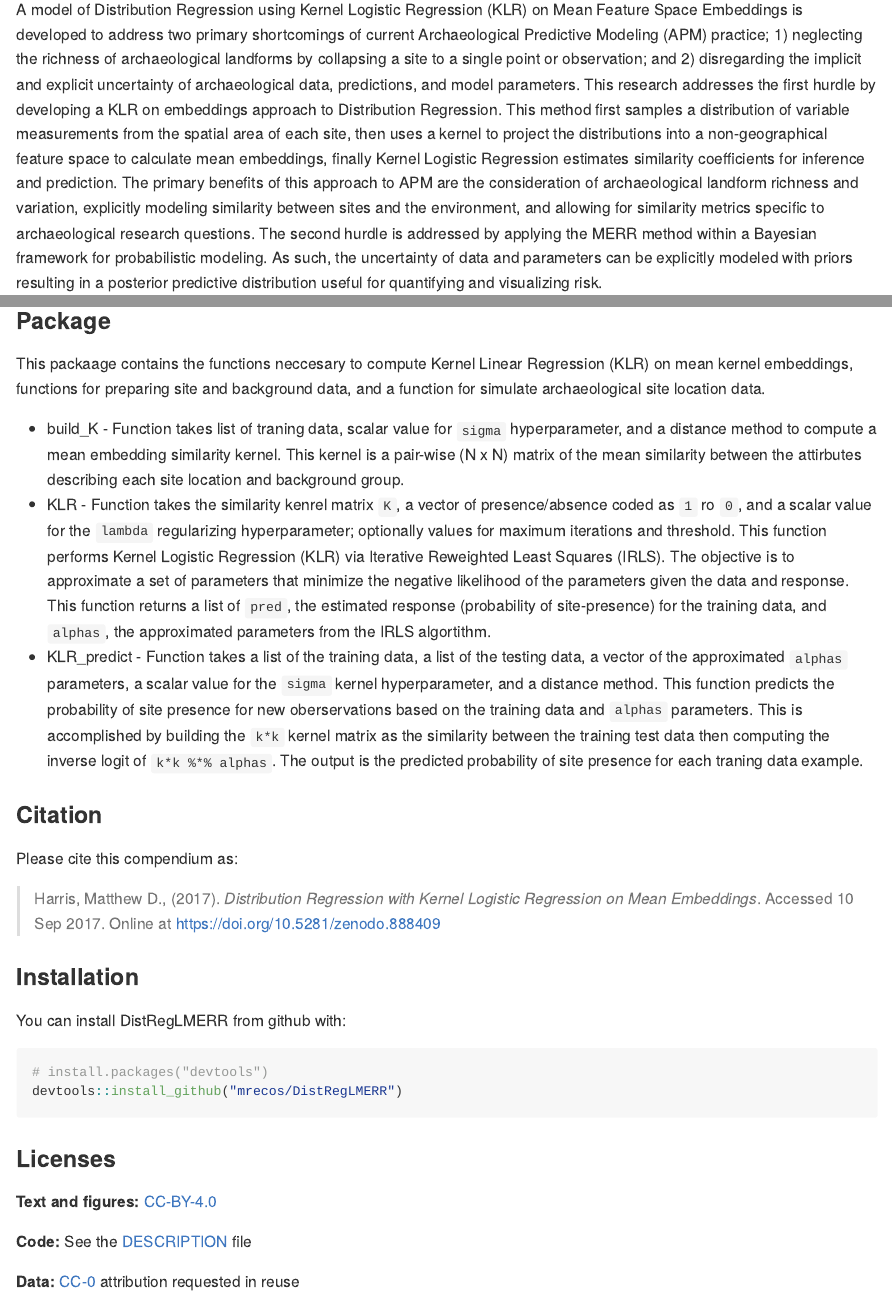
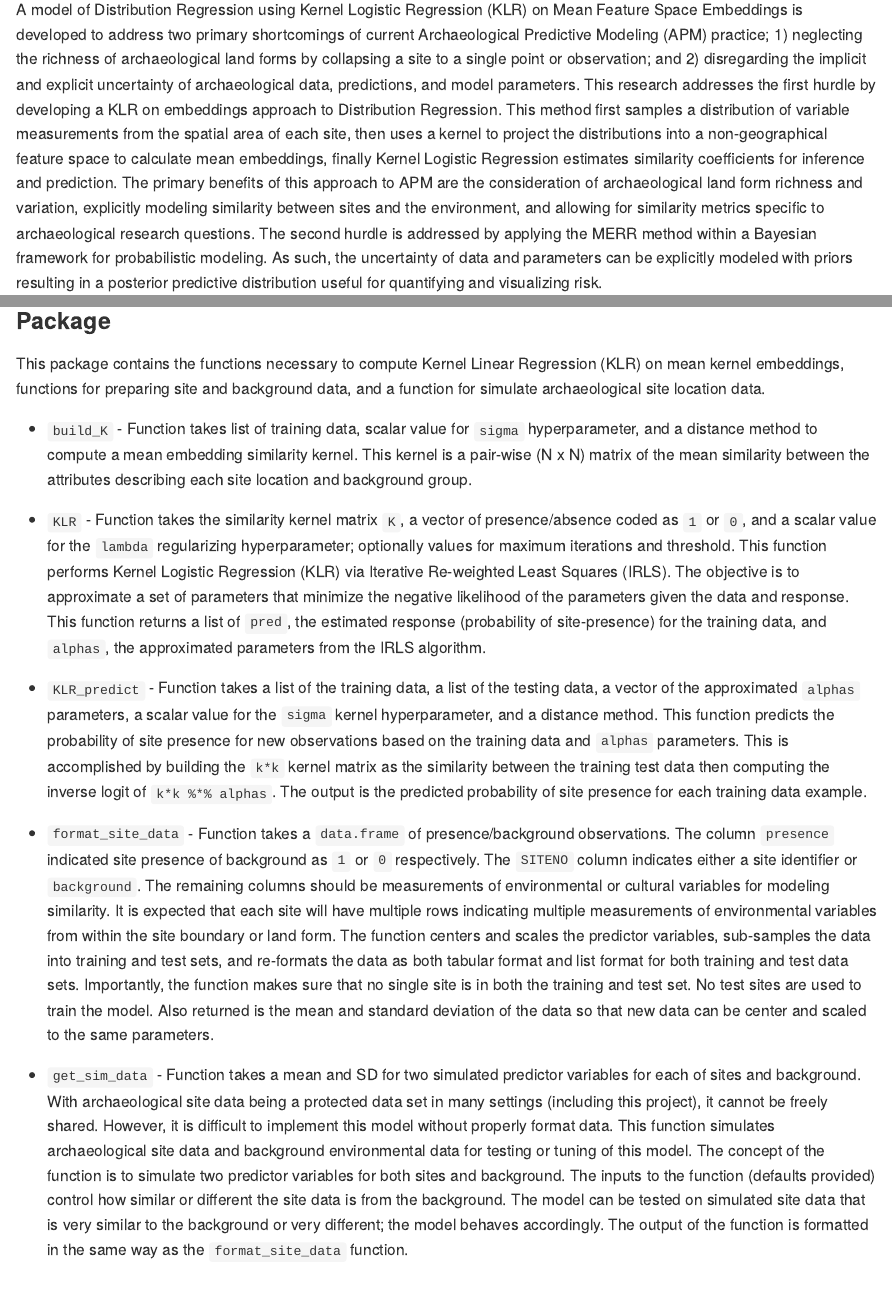
Before and after one commit to mrecos/klrfome, an R Markdown document (README.Rmd): the page in a window 1100 px wide, from 270 px down, and a second part further down, joined at a grey line. The pictures show the output file README.md that the author committed with the source, drawn offline in the style of GitHub; badge pictures from the web are left out.

Commit message:
README and documentation updates

```diff
--- a/README.Rmd
+++ b/README.Rmd
@@ -17,7 +17,7 @@ knitr::opts_chunk$set(
 
 
 ### SAA 2018 Abstract
-A model of Distribution Regression using Kernel Logistic Regression (KLR) on Mean Feature Space Embeddings is developed to address two primary shortcomings of current Archaeological Predictive Modeling (APM) practice; 1) neglecting the richness of archaeological landforms by collapsing a site to a single point or observation; and 2) disregarding the implicit and explicit uncertainty of archaeological data, predictions, and model parameters. This research addresses the first hurdle by developing a KLR on embeddings approach to Distribution Regression. This method first samples a distribution of variable measurements from the spatial area of each site, then uses a kernel to project the distributions into a non-geographical feature space to calculate mean embeddings, finally Kernel Logistic Regression estimates similarity coefficients for inference and prediction. The primary benefits of this approach to APM are the consideration of archaeological landform richness and variation, explicitly modeling similarity between sites and the environment, and allowing for similarity metrics specific to archaeological research questions. The second hurdle is addressed by applying the MERR method within a Bayesian framework for probabilistic modeling. As such, the uncertainty of data and parameters can be explicitly modeled with priors resulting in a posterior predictive distribution useful for quantifying and visualizing risk.
+A model of Distribution Regression using Kernel Logistic Regression (KLR) on Mean Feature Space Embeddings is developed to address two primary shortcomings of current Archaeological Predictive Modeling (APM) practice; 1) neglecting the richness of archaeological land forms by collapsing a site to a single point or observation; and 2) disregarding the implicit and explicit uncertainty of archaeological data, predictions, and model parameters. This research addresses the first hurdle by developing a KLR on embeddings approach to Distribution Regression. This method first samples a distribution of variable measurements from the spatial area of each site, then uses a kernel to project the distributions into a non-geographical feature space to calculate mean embeddings, finally Kernel Logistic Regression estimates similarity coefficients for inference and prediction. The primary benefits of this approach to APM are the consideration of archaeological land form richness and variation, explicitly modeling similarity between sites and the environment, and allowing for similarity metrics specific to archaeological research questions. The second hurdle is addressed by applying the MERR method within a Bayesian framework for probabilistic modeling. As such, the uncertainty of data and parameters can be explicitly modeled with priors resulting in a posterior predictive distribution useful for quantifying and visualizing risk.
 
 * Note: Changes from original abstract; 1) change of terms to Kernel Logistic Regression (KLR); and 2) deemphasized Bayesian approach as it is a work in progress. The repo contains working Stan code for probabilistic models, but they are not ready for prime-time.
 
@@ -26,13 +26,17 @@ A model of Distribution Regression using Kernel Logistic Regression (KLR) on Mea
 
 ### Package
 
-This packaage contains the functions neccesary to compute Kernel Linear Regression (KLR) on mean kernel embeddings, functions for preparing site and background data, and a function for simulate archaeological site location data.
+This package contains the functions necessary to compute Kernel Linear Regression (KLR) on mean kernel embeddings, functions for preparing site and background data, and a function for simulate archaeological site location data.
 
 
-*   build_K - Function takes list of traning data, scalar value for `sigma` hyperparameter, and a distance method to compute a mean embedding similarity kernel. This kernel is a pair-wise (N x N) matrix of the mean similarity between the attirbutes describing each site location and background group.
-*   KLR - Function takes the similarity kenrel matrix `K`, a vector of presence/absence coded as `1` ro `0`, and a scalar value for the `lambda` regularizing hyperparameter; optionally values for maximum iterations and threshold. This function performs Kernel Logistic Regression (KLR) via Iterative Reweighted Least Squares (IRLS). The objective is to approximate a set of parameters that minimize the negative likelihood of the parameters given the data and response. This function returns a list of `pred`, the estimated response (probability of site-presence) for the training data, and `alphas`, the approximated parameters from the IRLS algortithm.
-*   KLR_predict - Function takes a list of the training data, a list of the testing data, a vector of the approximated `alphas` parameters, a scalar value for the `sigma` kernel hyperparameter, and a distance method. This function predicts the probability of site presence for new oberservations based on the training data and `alphas` parameters. This is accomplished by building the `k*k` kernel matrix as the similarity between the training test data then computing the inverse logit of `k*k %*% alphas`. The output is the predicted probability of site presence for each traning data example.
+*   `build_K` - Function takes list of training data, scalar value for `sigma` hyperparameter, and a distance method to compute a mean embedding similarity kernel. This kernel is a pair-wise (N x N) matrix of the mean similarity between the attributes describing each site location and background group.
+*   `KLR` - Function takes the similarity kernel matrix `K`, a vector of presence/absence coded as `1` or `0`, and a scalar value for the `lambda` regularizing hyperparameter; optionally values for maximum iterations and threshold. This function performs Kernel Logistic Regression (KLR) via Iterative Re-weighted Least Squares (IRLS). The objective is to approximate a set of parameters that minimize the negative likelihood of the parameters given the data and response. This function returns a list of `pred`, the estimated response (probability of site-presence) for the training data, and `alphas`, the approximated parameters from the IRLS algorithm.
+*   `KLR_predict` - Function takes a list of the training data, a list of the testing data, a vector of the approximated `alphas` parameters, a scalar value for the `sigma` kernel hyperparameter, and a distance method. This function predicts the probability of site presence for new observations based on the training data and `alphas` parameters. This is accomplished by building the `k*k` kernel matrix as the similarity between the training test data then computing the inverse logit of `k*k %*% alphas`. The output is the predicted probability of site presence for each training data example.
 
+
+
+*   `format_site_data` - Function takes a `data.frame` of presence/background observations. The column `presence` indicated site presence of background as `1` or `0` respectively. The `SITENO` column indicates either a site identifier or `background`. The remaining columns should be measurements of environmental or cultural variables for modeling similarity. It is expected that each site will have multiple rows indicating multiple measurements of environmental variables from within the site boundary or land form. The function centers and scales the predictor variables, sub-samples the data into training and test sets, and re-formats the data as both tabular format and list format for both training and test data sets. Importantly, the function makes sure that no single site is in both the training and test set. No test sites are used to train the model. Also returned is the mean and standard deviation of the data so that new data can be center and scaled to the same parameters.
+*   `get_sim_data` - Function takes a mean and SD for two simulated predictor variables for each of sites and background. With archaeological site data being a protected data set in many settings (including this project), it cannot be freely shared. However, it is difficult to implement this model without properly format data. This function simulates archaeological site data and background environmental data for testing or tuning of this model. The concept of the function is to simulate two predictor variables for both sites and background. The inputs to the function (defaults provided) control how similar or different the site data is from the background. The model can be tested on simulated site data that is very similar to the background or very different; the model behaves accordingly.  The output of the function is formatted in the same way as the `format_site_data` function.
 
 ### Citation
 
```
Also changed, not shown: R/format_site_data.R (+4 -4 lines), R/get_sim_data.R (+13 -13 lines), README.md, 2 other files.
